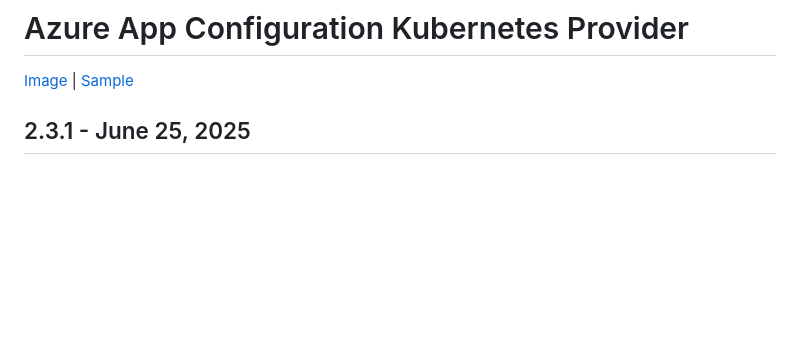
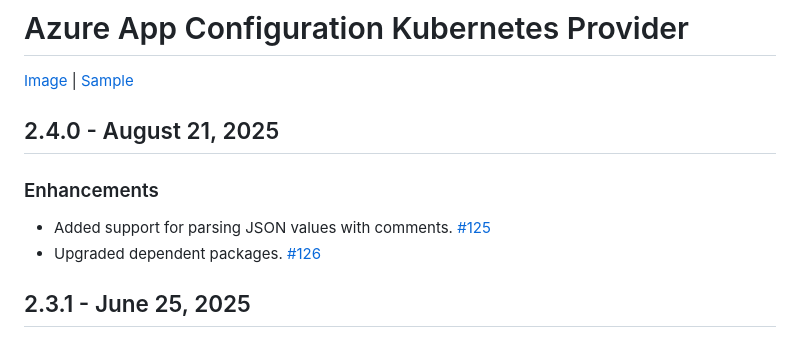
Before and after one commit to Azure/AppConfiguration, a Markdown page: releaseNotes/KubernetesProvider.md, the part around the change. GitHub-like rendering; blank space fills up the shorter version.

Commit message:
K8s provider v2.4.0 release notes (#1092)
* k8s provider v2.4.0 release notes

* update

* update release date

```diff
--- a/releaseNotes/KubernetesProvider.md
+++ b/releaseNotes/KubernetesProvider.md
@@ -1,6 +1,13 @@
 # Azure App Configuration Kubernetes Provider
 
 [Image][image] | [Sample][sample]
+
+## 2.4.0 - August 21, 2025
+
+### Enhancements
+
+* Added support for parsing JSON values with comments. [#125](https://github.com/Azure/AppConfiguration-KubernetesProvider/pull/125)
+* Upgraded dependent packages. [#126](https://github.com/Azure/AppConfiguration-KubernetesProvider/pull/126)
 
 ## 2.3.1 - June 25, 2025
 
```
